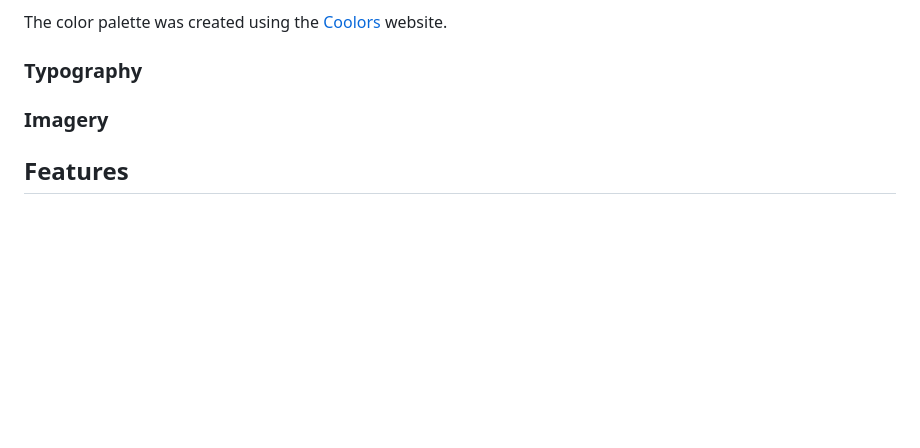
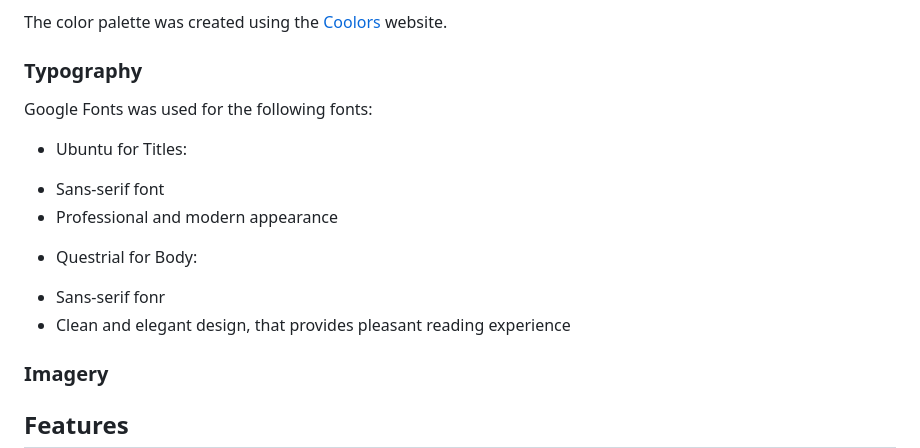
Before and after one commit to IzabellaLopes/checkup-dublin, a Markdown page: README.md, the part around the change. Rendered like a GitHub page; blank space fills up the shorter version.

Commit message:
Add Typography

```diff
--- a/README.md
+++ b/README.md
@@ -18,6 +18,16 @@ The color palette was created using the [Coolors](https://coolors.co/) website.
 
 
 ### Typography
+
+Google Fonts was used for the following fonts:
+
+* Ubuntu for Titles:
+ - Sans-serif font
+ - Professional and modern appearance
+
+* Questrial for Body:
+ - Sans-serif fonr
+ - Clean and elegant design, that provides pleasant reading experience
 
 
 ### Imagery
```
